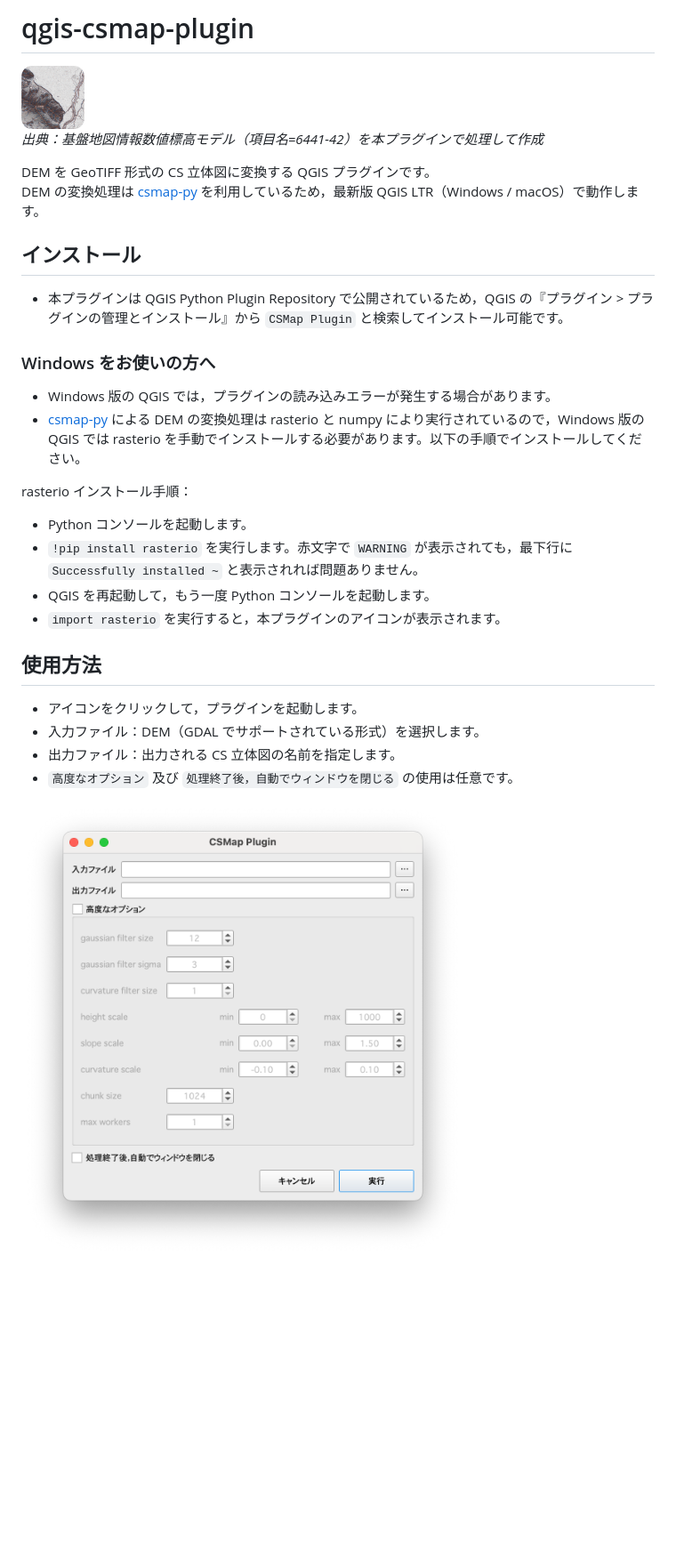
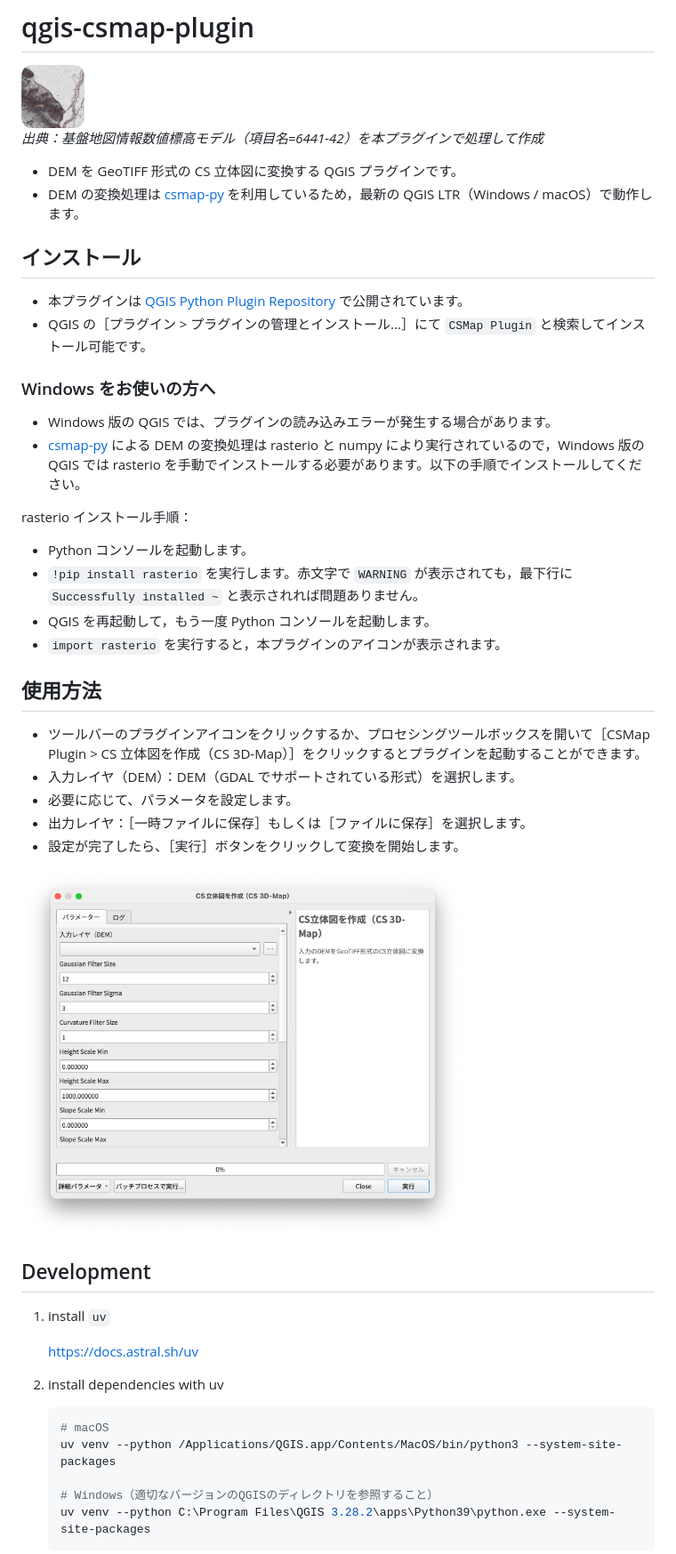
Before and after one commit to MIERUNE/csmap-qgis-plugin, a Markdown page: README.md, the part around one of its changes. Shown at 89% size. GitHub-like rendering; pictures changed too: imgs/usage.png; blank space fills up the shorter version.

Commit message:
プラグインの改修に合わせてREADMEをアップデート

````diff
--- a/README.md
+++ b/README.md
@@ -3,17 +3,18 @@
 <img src='./imgs/icon.png' alt="CSMap Plugin Icon" width="10%"><br>
 _出典：基盤地図情報数値標高モデル（項目名=6441-42）を本プラグインで処理して作成_
 
-DEM を GeoTIFF 形式の CS 立体図に変換する QGIS プラグインです。<br>
-DEM の変換処理は[ csmap-py ](https://github.com/MIERUNE/csmap-py)を利用しているため，最新版 QGIS LTR（Windows / macOS）で動作します。<br>
+- DEM を GeoTIFF 形式の CS 立体図に変換する QGIS プラグインです。<br>
+- DEM の変換処理は[ csmap-py ](https://github.com/MIERUNE/csmap-py)を利用しているため，最新の QGIS LTR（Windows / macOS）で動作します。<br>
 
 ## インストール
 
-- 本プラグインは QGIS Python Plugin Repository で公開されているため，QGIS の『プラグイン > プラグインの管理とインストール』から `CSMap Plugin` と検索してインストール可能です。
+- 本プラグインは[ QGIS Python Plugin Repository ](https://plugins.qgis.org/plugins/csmap-qgis-plugin)で公開されています。
+- QGIS の［プラグイン > プラグインの管理とインストール...］にて `CSMap Plugin` と検索してインストール可能です。
 
 ### Windows をお使いの方へ
 
-- Windows 版の QGIS では，プラグインの読み込みエラーが発生する場合があります。<br>
-- [csmap-py ](https://github.com/MIERUNE/csmap-py)による DEM の変換処理は rasterio と numpy により実行されているので，Windows 版の QGIS では rasterio を手動でインストールする必要があります。以下の手順でインストールしてください。<br>
+- Windows 版の QGIS では、プラグインの読み込みエラーが発生する場合があります。<br>
+- [ csmap-py ](https://github.com/MIERUNE/csmap-py)による DEM の変換処理は rasterio と numpy により実行されているので，Windows 版の QGIS では rasterio を手動でインストールする必要があります。以下の手順でインストールしてください。<br>
 
 rasterio インストール手順：
 
@@ -24,9 +25,27 @@ rasterio インストール手順：
 
 ## 使用方法
 
-- アイコンをクリックして，プラグインを起動します。
-- 入力ファイル：DEM（GDAL でサポートされている形式）を選択します。
-- 出力ファイル：出力される CS 立体図の名前を指定します。
-- `高度なオプション` 及び `処理終了後，自動でウィンドウを閉じる` の使用は任意です。
+- ツールバーのプラグインアイコンをクリックするか、プロセシングツールボックスを開いて［CSMap Plugin > CS 立体図を作成（CS 3D-Map）］をクリックするとプラグインを起動することができます。
+- 入力レイヤ（DEM）：DEM（GDAL でサポートされている形式）を選択します。
+- 必要に応じて、パラメータを設定します。
+- 出力レイヤ：［一時ファイルに保存］もしくは［ファイルに保存］を選択します。
+- 設定が完了したら、［実行］ボタンをクリックして変換を開始します。
 
 <img src='./imgs/usage.png' alt="Usage Example of CSMap Plugin" width="70%">
+
+## Development
+
+1. install `uv`
+
+   https://docs.astral.sh/uv
+
+2. install dependencies with uv
+
+   ```sh
+   # macOS
+   uv venv --python /Applications/QGIS.app/Contents/MacOS/bin/python3 --system-site-packages
+
+   # Windows（適切なバージョンのQGISのディレクトリを参照すること）
+   uv venv --python C:\Program Files\QGIS 3.28.2\apps\Python39\python.exe --system-site-packages
+   ```
+
````
Also changed, not shown: other parts of README.md (+7 -0 lines).
